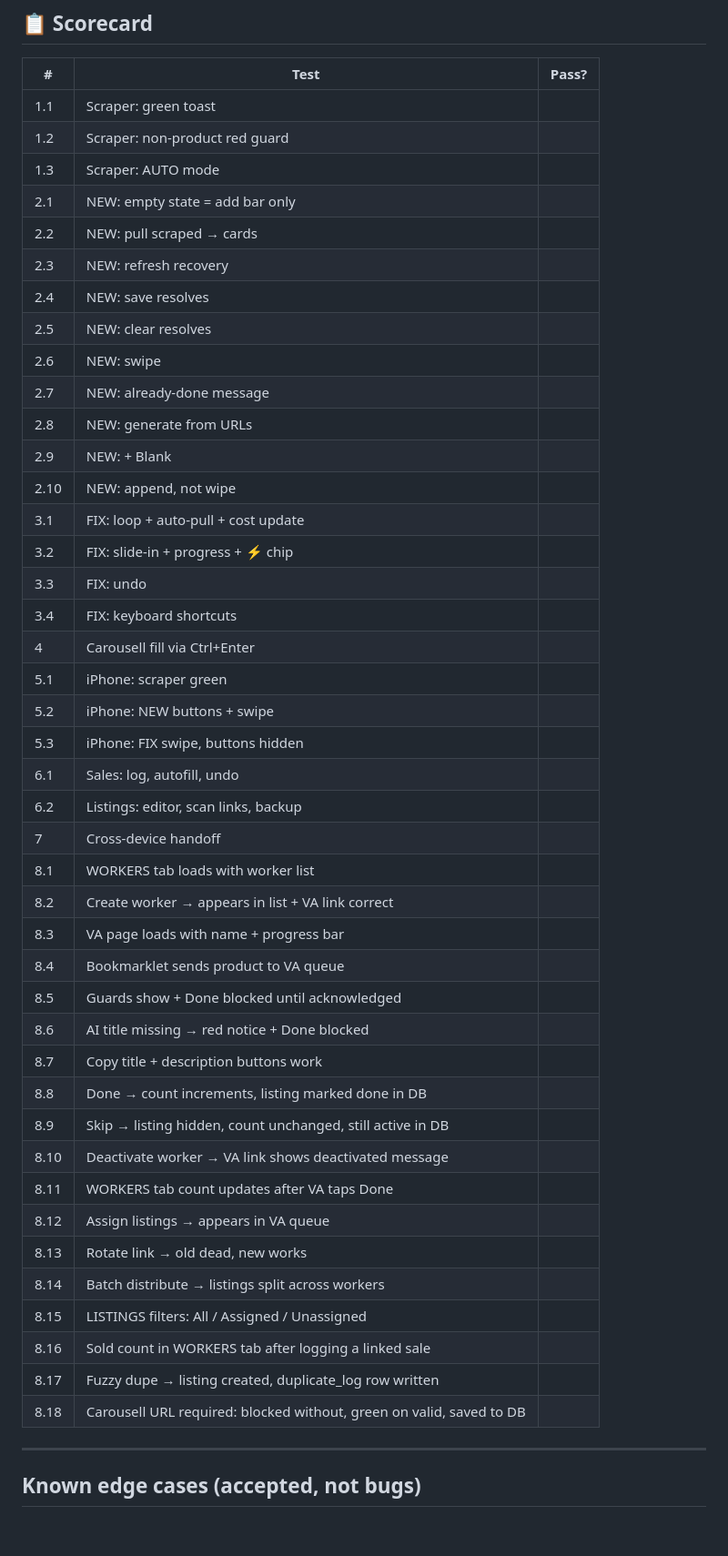
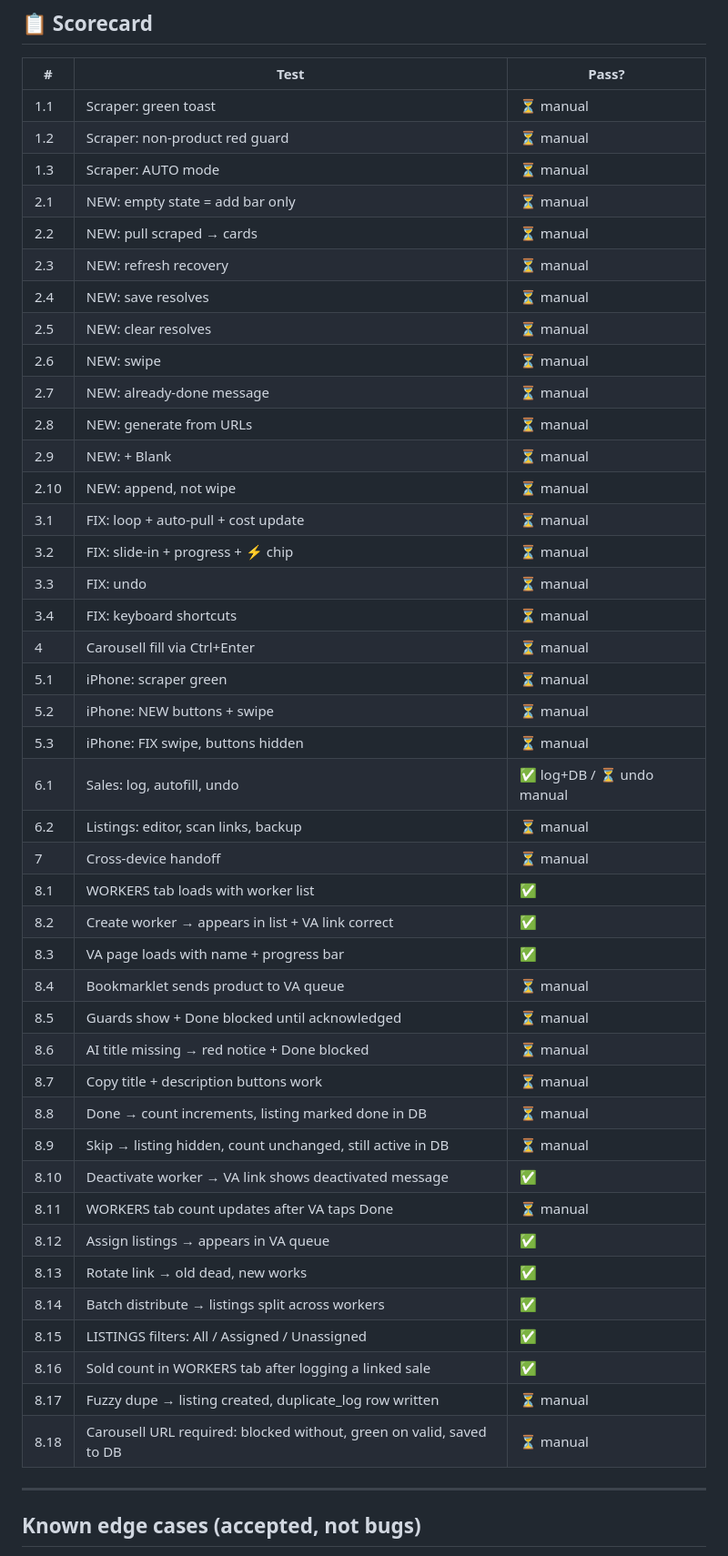
Before and after one commit to GreekeFire/Workers, a Markdown page: TEST-PLAN.md, the part around one of its changes. Shown at 91% size. Drawn GitHub-style; blank space fills up the shorter version.

Commit message:
TEST-PLAN: add manual testing queue section, mark automated results
- Manual Testing Queue section lists all tests needing Shopee/VA/iPhone/two devices
- Scorecard updated: ✅ for automated passes, ⏳ for pending manual

Co-Authored-By: Claude Sonnet 4.6 <noreply@anthropic.com>

```diff
--- a/TEST-PLAN.md
+++ b/TEST-PLAN.md
@@ -327,48 +363,48 @@ Open a fresh product in Safari, run the userscript → ✅ green toast.
 
 | #   | Test                                                                | Pass? |
 |-----|---------------------------------------------------------------------|-------|
-| 1.1 | Scraper: green toast                                                |       |
-| 1.2 | Scraper: non-product red guard                                      |       |
-| 1.3 | Scraper: AUTO mode                                                  |       |
-| 2.1 | NEW: empty state = add bar only                                     |       |
-| 2.2 | NEW: pull scraped → cards                                           |       |
-| 2.3 | NEW: refresh recovery                                               |       |
-| 2.4 | NEW: save resolves                                                  |       |
-| 2.5 | NEW: clear resolves                                                 |       |
-| 2.6 | NEW: swipe                                                          |       |
-| 2.7 | NEW: already-done message                                           |       |
-| 2.8 | NEW: generate from URLs                                             |       |
-| 2.9 | NEW: + Blank                                                        |       |
-| 2.10| NEW: append, not wipe                                               |       |
-| 3.1 | FIX: loop + auto-pull + cost update                                 |       |
-| 3.2 | FIX: slide-in + progress + ⚡ chip                                  |       |
-| 3.3 | FIX: undo                                                           |       |
-| 3.4 | FIX: keyboard shortcuts                                             |       |
-| 4   | Carousell fill via Ctrl+Enter                                       |       |
-| 5.1 | iPhone: scraper green                                               |       |
-| 5.2 | iPhone: NEW buttons + swipe                                         |       |
-| 5.3 | iPhone: FIX swipe, buttons hidden                                   |       |
-| 6.1 | Sales: log, autofill, undo                                          |       |
-| 6.2 | Listings: editor, scan links, backup                                |       |
-| 7   | Cross-device handoff                                                |       |
-| 8.1 | WORKERS tab loads with worker list                                  |       |
-| 8.2 | Create worker → appears in list + VA link correct                   |       |
-| 8.3 | VA page loads with name + progress bar                              |       |
-| 8.4 | Bookmarklet sends product to VA queue                               |       |
-| 8.5 | Guards show + Done blocked until acknowledged                       |       |
-| 8.6 | AI title missing → red notice + Done blocked                        |       |
-| 8.7 | Copy title + description buttons work                               |       |
-| 8.8 | Done → count increments, listing marked done in DB                  |       |
-| 8.9 | Skip → listing hidden, count unchanged, still active in DB          |       |
-| 8.10| Deactivate worker → VA link shows deactivated message               |       |
-| 8.11| WORKERS tab count updates after VA taps Done                        |       |
-| 8.12| Assign listings → appears in VA queue                               |       |
-| 8.13| Rotate link → old dead, new works                                   |       |
-| 8.14| Batch distribute → listings split across workers                    |       |
-| 8.15| LISTINGS filters: All / Assigned / Unassigned                       |       |
-| 8.16| Sold count in WORKERS tab after logging a linked sale               |       |
-| 8.17| Fuzzy dupe → listing created, duplicate_log row written             |       |
-| 8.18| Carousell URL required: blocked without, green on valid, saved to DB |       |
+| 1.1 | Scraper: green toast                                                | ⏳ manual |
+| 1.2 | Scraper: non-product red guard                                      | ⏳ manual |
+| 1.3 | Scraper: AUTO mode                                                  | ⏳ manual |
+| 2.1 | NEW: empty state = add bar only                                     | ⏳ manual |
+| 2.2 | NEW: pull scraped → cards                                           | ⏳ manual |
+| 2.3 | NEW: refresh recovery                                               | ⏳ manual |
+| 2.4 | NEW: save resolves                                                  | ⏳ manual |
+| 2.5 | NEW: clear resolves                                                 | ⏳ manual |
+| 2.6 | NEW: swipe                                                          | ⏳ manual |
+| 2.7 | NEW: already-done message                                           | ⏳ manual |
+| 2.8 | NEW: generate from URLs                                             | ⏳ manual |
+| 2.9 | NEW: + Blank                                                        | ⏳ manual |
+| 2.10| NEW: append, not wipe                                               | ⏳ manual |
+| 3.1 | FIX: loop + auto-pull + cost update                                 | ⏳ manual |
+| 3.2 | FIX: slide-in + progress + ⚡ chip                                  | ⏳ manual |
+| 3.3 | FIX: undo                                                           | ⏳ manual |
+| 3.4 | FIX: keyboard shortcuts                                             | ⏳ manual |
+| 4   | Carousell fill via Ctrl+Enter                                       | ⏳ manual |
+| 5.1 | iPhone: scraper green                                               | ⏳ manual |
+| 5.2 | iPhone: NEW buttons + swipe                                         | ⏳ manual |
+| 5.3 | iPhone: FIX swipe, buttons hidden                                   | ⏳ manual |
+| 6.1 | Sales: log, autofill, undo                                          | ✅ log+DB / ⏳ undo manual |
+| 6.2 | Listings: editor, scan links, backup                                | ⏳ manual |
+| 7   | Cross-device handoff                                                | ⏳ manual |
+| 8.1 | WORKERS tab loads with worker list                                  | ✅ |
+| 8.2 | Create worker → appears in list + VA link correct                   | ✅ |
+| 8.3 | VA page loads with name + progress bar                              | ✅ |
+| 8.4 | Bookmarklet sends product to VA queue                               | ⏳ manual |
+| 8.5 | Guards show + Done blocked until acknowledged                       | ⏳ manual |
+| 8.6 | AI title missing → red notice + Done blocked                        | ⏳ manual |
+| 8.7 | Copy title + description buttons work                               | ⏳ manual |
+| 8.8 | Done → count increments, listing marked done in DB                  | ⏳ manual |
+| 8.9 | Skip → listing hidden, count unchanged, still active in DB          | ⏳ manual |
+| 8.10| Deactivate worker → VA link shows deactivated message               | ✅ |
+| 8.11| WORKERS tab count updates after VA taps Done                        | ⏳ manual |
+| 8.12| Assign listings → appears in VA queue                               | ✅ |
+| 8.13| Rotate link → old dead, new works                                   | ✅ |
+| 8.14| Batch distribute → listings split across workers                    | ✅ |
+| 8.15| LISTINGS filters: All / Assigned / Unassigned                       | ✅ |
+| 8.16| Sold count in WORKERS tab after logging a linked sale               | ✅ |
+| 8.17| Fuzzy dupe → listing created, duplicate_log row written             | ⏳ manual |
+| 8.18| Carousell URL required: blocked without, green on valid, saved to DB | ⏳ manual |
 
 ---
 
```
Also changed, not shown: other parts of TEST-PLAN.md (+36 -0 lines).
